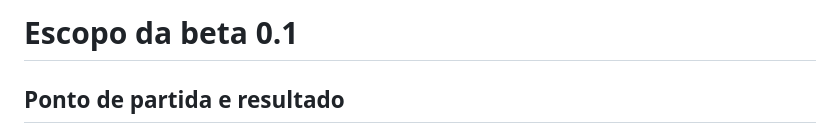
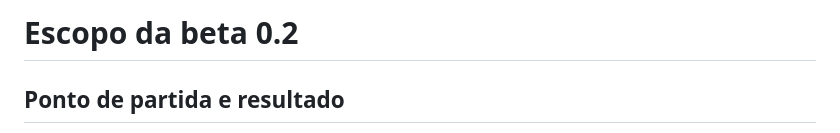
Before and after one commit to Fr-Abdel/LM-Advocacia-, a Markdown page: docs/ESCOPO.md, the part around the change. Drawn GitHub-style.

```diff
--- a/docs/ESCOPO.md
+++ b/docs/ESCOPO.md
@@ -1,4 +1,4 @@
-# Escopo da beta 0.1
+# Escopo da beta 0.2
 
 ## Ponto de partida e resultado
 
```
Also changed, not shown: docs/ACEITE-E-TESTES.md (+2 -2 lines), docs/REVISAO-BETA-02.md (+4 -4 lines).
